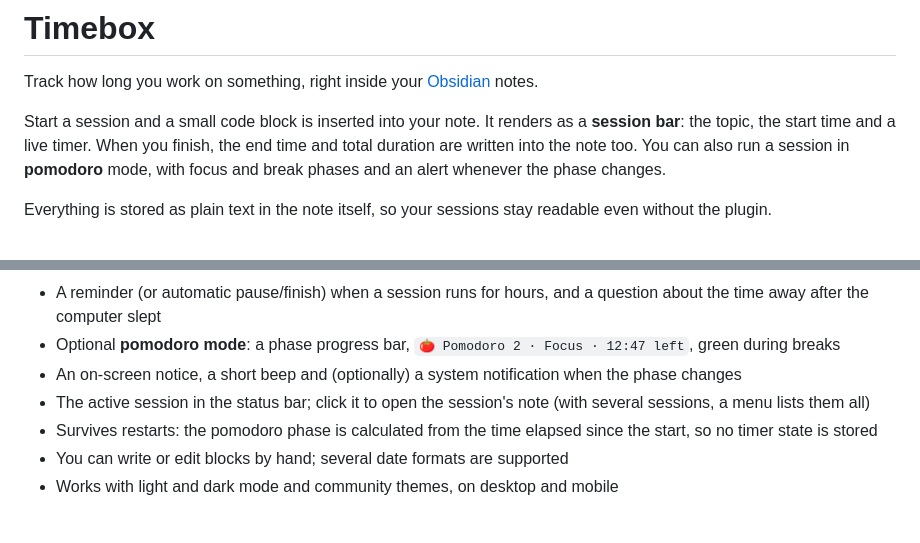
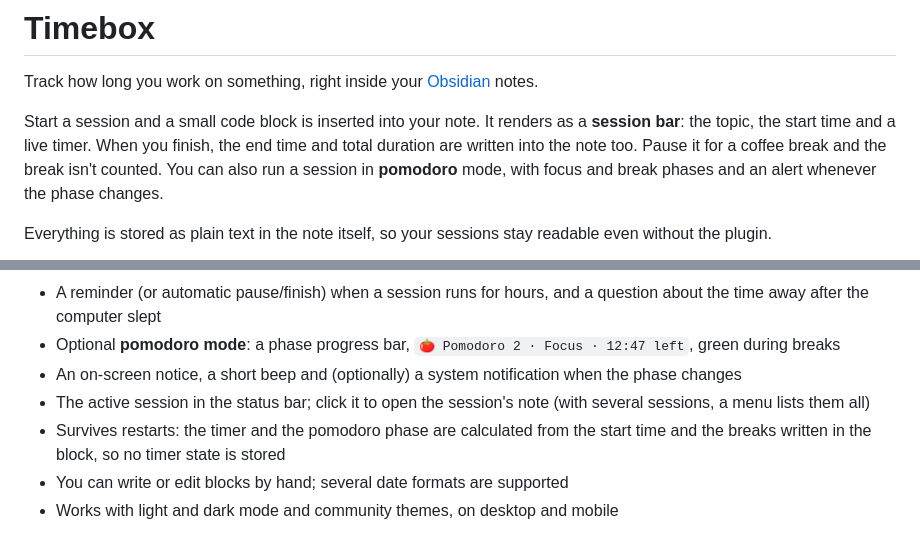
Before and after one commit to diyar4772/obsidian-timebox, a Markdown page: README.md, 2 parts joined by grey strips. Rendered like a GitHub page.

```diff
--- a/README.md
+++ b/README.md
@@ -2,7 +2,7 @@
 
 Track how long you work on something, right inside your [Obsidian](https://obsidian.md) notes.
 
-Start a session and a small code block is inserted into your note. It renders as a **session bar**: the topic, the start time and a live timer. When you finish, the end time and total duration are written into the note too. You can also run a session in **pomodoro** mode, with focus and break phases and an alert whenever the phase changes.
+Start a session and a small code block is inserted into your note. It renders as a **session bar**: the topic, the start time and a live timer. When you finish, the end time and total duration are written into the note too. Pause it for a coffee break and the break isn't counted. You can also run a session in **pomodoro** mode, with focus and break phases and an alert whenever the phase changes.
 
 Everything is stored as plain text in the note itself, so your sessions stay readable even without the plugin.
 
@@ -18,7 +18,7 @@ Everything is stored as plain text in the note itself, so your sessions stay rea
 - Optional **pomodoro mode**: a phase progress bar, `🍅 Pomodoro 2 · Focus · 12:47 left`, green during breaks
 - An on-screen notice, a short beep and (optionally) a system notification when the phase changes
 - The active session in the status bar; click it to open the session's note (with several sessions, a menu lists them all)
-- Survives restarts: the pomodoro phase is calculated from the time elapsed since the start, so no timer state is stored
+- Survives restarts: the timer and the pomodoro phase are calculated from the start time and the breaks written in the block, so no timer state is stored
 - You can write or edit blocks by hand; several date formats are supported
 - Works with light and dark mode and community themes, on desktop and mobile
 
```
Also changed, not shown: other parts of README.md (+10 -4 lines), docs/images/breaks.png (added), 1 other file.
